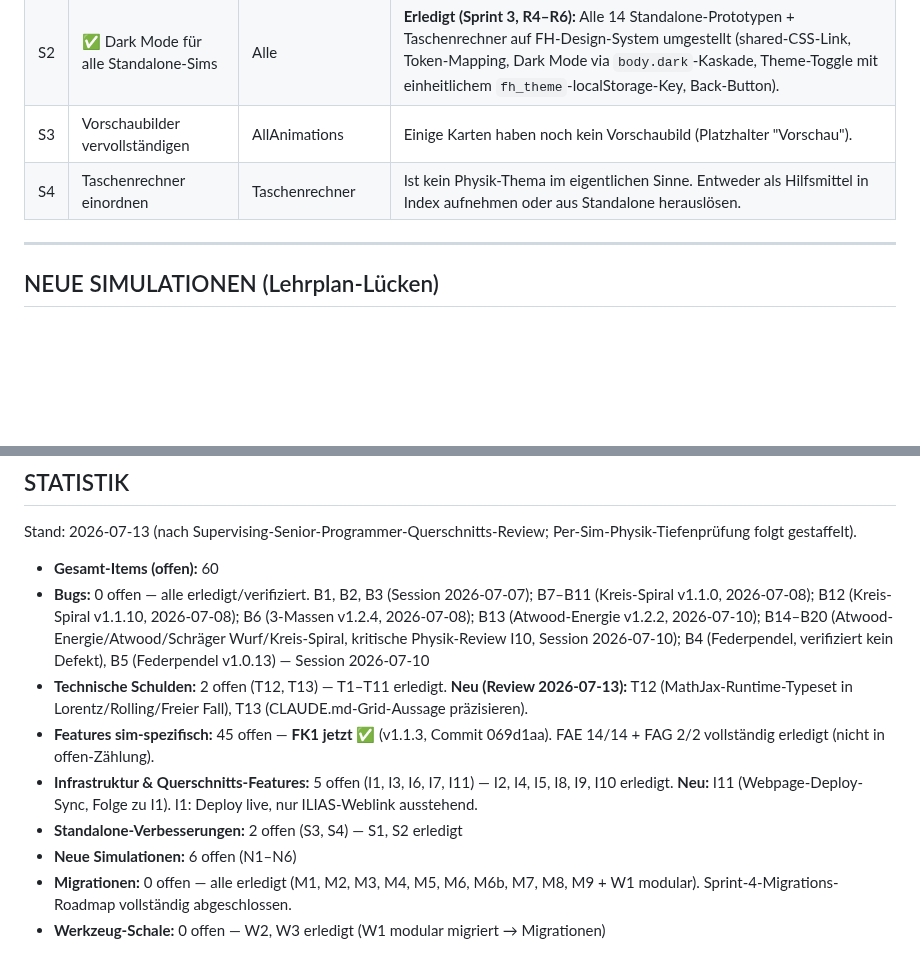
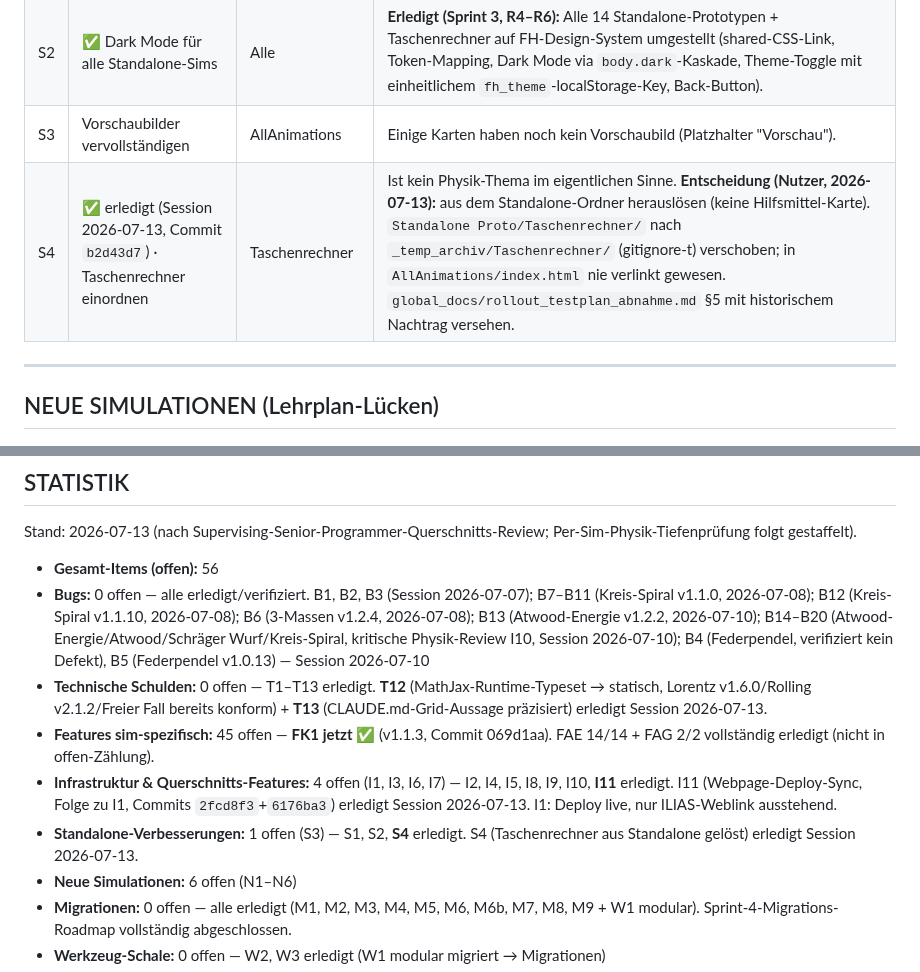
Before and after one commit to ceffertzfhac/Projects_InteraktiveSimulation, a Markdown page: BACKLOG.md, 2 parts joined by grey strips. GitHub-like rendering; blank space fills up the shorter version.

Commit message:
docs(repo): T12/T13/S4/I11 als erledigt markieren + STATISTIK
STATISTIK: Gesamt 60→56 offen, Tech-Schulden 2→0 (T12/T13),
Infra 5→4 (I11), Standalone 2→1 (S4). Einträge mit Commit-Refs:
- T13 (580ea47), T12 (06075c2), S4 (b2d43d7), I11 (2fcd8f3+6176ba3).

Co-Authored-By: Claude <noreply@anthropic.com>

```diff
--- a/BACKLOG.md
+++ b/BACKLOG.md
@@ -168,7 +168,7 @@ Repo-weite Querschnitts-Features (Hover, PNG/SVG-Export, Energie-Diagramm) →
 | S1 | ✅ erledigt (Session 2026-07-10) | Wellen-Simulation einpflegen | Interferenz zweier Punktquellen | Ist fertig implementiert (890 Zeilen), aber in keiner Index-Seite verlinkt. Kapitel "Wellen" fehlt in `AllAnimations/index.html` komplett. — erledigt: Datei aus `Standalone Proto/Wellen/wellen.html` nach `AllAnimations/wellen.html` kopiert, Design-System angebunden (`<link>` shared, Token-Remap auf `body` nicht `:root`, Back-Button, Theme-Toggle, Versionsbadge — nach R4/W2-Vorbild). Neues „Kap. 1.9 Schwingungen und Wellen" in `AllAnimations/index.html` zwischen Kap. 1.8 (Stöße) und Kap. 2 (Elektromagnetismus) mit Karte + `card-preview-placeholder` (🌊, Badge „Prototyp" — echtes Vorschaubild steht noch aus → S3). Quelldatei in `Standalone Proto/` bleibt unverändert erhalten. |
 | S2 | ✅ Dark Mode für alle Standalone-Sims | Alle | **Erledigt (Sprint 3, R4–R6):** Alle 14 Standalone-Prototypen + Taschenrechner auf FH-Design-System umgestellt (shared-CSS-Link, Token-Mapping, Dark Mode via `body.dark`-Kaskade, Theme-Toggle mit einheitlichem `fh_theme`-localStorage-Key, Back-Button). |
 | S3 | Vorschaubilder vervollständigen | AllAnimations | Einige Karten haben noch kein Vorschaubild (Platzhalter "Vorschau"). |
-| S4 | Taschenrechner einordnen | Taschenrechner | Ist kein Physik-Thema im eigentlichen Sinne. Entweder als Hilfsmittel in Index aufnehmen oder aus Standalone herauslösen. |
+| S4 | ✅ erledigt (Session 2026-07-13, Commit `b2d43d7`) · Taschenrechner einordnen | Taschenrechner | Ist kein Physik-Thema im eigentlichen Sinne. **Entscheidung (Nutzer, 2026-07-13):** aus dem Standalone-Ordner herauslösen (keine Hilfsmittel-Karte). `Standalone Proto/Taschenrechner/` nach `_temp_archiv/Taschenrechner/` (gitignore-t) verschoben; in `AllAnimations/index.html` nie verlinkt gewesen. `global_docs/rollout_testplan_abnahme.md` §5 mit historischem Nachtrag versehen. |
 
 ---
 
@@ -376,12 +376,12 @@ Berührung gegen die kanonische Regel abgleichen.
 
 Stand: 2026-07-13 (nach Supervising-Senior-Programmer-Querschnitts-Review; Per-Sim-Physik-Tiefenprüfung folgt gestaffelt).
 
-- **Gesamt-Items (offen):** 60
+- **Gesamt-Items (offen):** 56
 - **Bugs:** 0 offen — alle erledigt/verifiziert. B1, B2, B3 (Session 2026-07-07); B7–B11 (Kreis-Spiral v1.1.0, 2026-07-08); B12 (Kreis-Spiral v1.1.10, 2026-07-08); B6 (3-Massen v1.2.4, 2026-07-08); B13 (Atwood-Energie v1.2.2, 2026-07-10); B14–B20 (Atwood-Energie/Atwood/Schräger Wurf/Kreis-Spiral, kritische Physik-Review I10, Session 2026-07-10); B4 (Federpendel, verifiziert kein Defekt), B5 (Federpendel v1.0.13) — Session 2026-07-10
-- **Technische Schulden:** 2 offen (T12, T13) — T1–T11 erledigt. **Neu (Review 2026-07-13):** T12 (MathJax-Runtime-Typeset in Lorentz/Rolling/Freier Fall), T13 (CLAUDE.md-Grid-Aussage präzisieren).
+- **Technische Schulden:** 0 offen — T1–T13 erledigt. **T12** (MathJax-Runtime-Typeset → statisch, Lorentz v1.6.0/Rolling v2.1.2/Freier Fall bereits konform) + **T13** (CLAUDE.md-Grid-Aussage präzisiert) erledigt Session 2026-07-13.
 - **Features sim-spezifisch:** 45 offen — **FK1 jetzt ✅** (v1.1.3, Commit 069d1aa). FAE 14/14 + FAG 2/2 vollständig erledigt (nicht in offen-Zählung).
-- **Infrastruktur & Querschnitts-Features:** 5 offen (I1, I3, I6, I7, I11) — I2, I4, I5, I8, I9, I10 erledigt. **Neu:** I11 (Webpage-Deploy-Sync, Folge zu I1). I1: Deploy live, nur ILIAS-Weblink ausstehend.
-- **Standalone-Verbesserungen:** 2 offen (S3, S4) — S1, S2 erledigt
+- **Infrastruktur & Querschnitts-Features:** 4 offen (I1, I3, I6, I7) — I2, I4, I5, I8, I9, I10, **I11** erledigt. I11 (Webpage-Deploy-Sync, Folge zu I1, Commits `2fcd8f3`+`6176ba3`) erledigt Session 2026-07-13. I1: Deploy live, nur ILIAS-Weblink ausstehend.
+- **Standalone-Verbesserungen:** 1 offen (S3) — S1, S2, **S4** erledigt. S4 (Taschenrechner aus Standalone gelöst) erledigt Session 2026-07-13.
 - **Neue Simulationen:** 6 offen (N1–N6)
 - **Migrationen:** 0 offen — alle erledigt (M1, M2, M3, M4, M5, M6, M6b, M7, M8, M9 + W1 modular). Sprint-4-Migrations-Roadmap vollständig abgeschlossen.
 - **Werkzeug-Schale:** 0 offen — W2, W3 erledigt (W1 modular migriert → Migrationen)
```
Also changed, not shown: other parts of BACKLOG.md (+3 -3 lines).
